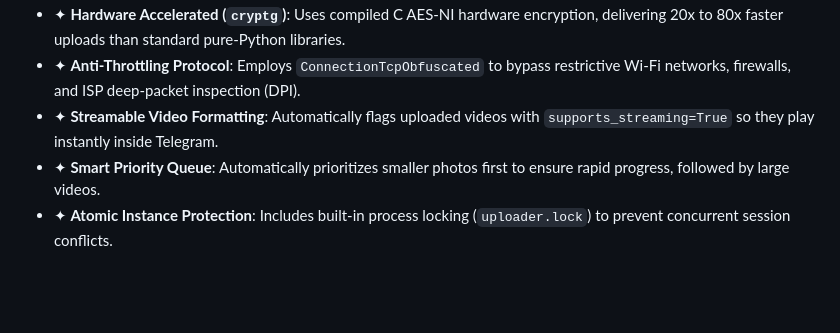
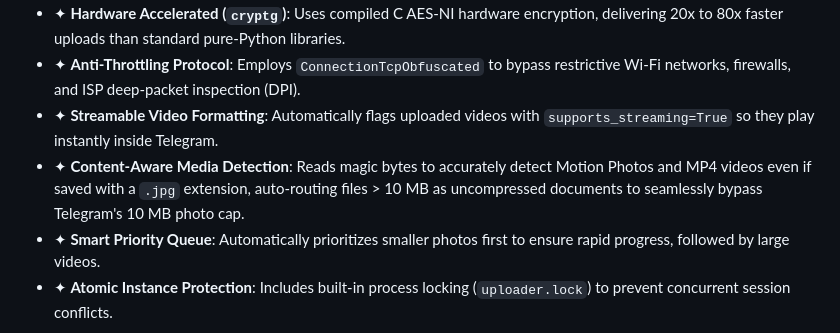
Before and after one commit to shikshiten/Mobata, a Markdown page: README.md, the part around the change. Rendered like a GitHub page; blank space fills up the shorter version.

Commit message:
docs: document content-aware media detection and 10MB photo bypass feature in README

```diff
--- a/README.md
+++ b/README.md
@@ -47,6 +47,7 @@ Unlike standard Telegram bots that are artificially throttled and strictly cappe
 * ✦ **Hardware Accelerated (`cryptg`)**: Uses compiled C AES-NI hardware encryption, delivering 20x to 80x faster uploads than standard pure-Python libraries.
 * ✦ **Anti-Throttling Protocol**: Employs `ConnectionTcpObfuscated` to bypass restrictive Wi-Fi networks, firewalls, and ISP deep-packet inspection (DPI).
 * ✦ **Streamable Video Formatting**: Automatically flags uploaded videos with `supports_streaming=True` so they play instantly inside Telegram.
+* ✦ **Content-Aware Media Detection**: Reads magic bytes to accurately detect Motion Photos and MP4 videos even if saved with a `.jpg` extension, auto-routing files > 10 MB as uncompressed documents to seamlessly bypass Telegram's 10 MB photo cap.
 * ✦ **Smart Priority Queue**: Automatically prioritizes smaller photos first to ensure rapid progress, followed by large videos.
 * ✦ **Atomic Instance Protection**: Includes built-in process locking (`uploader.lock`) to prevent concurrent session conflicts.
 
```
